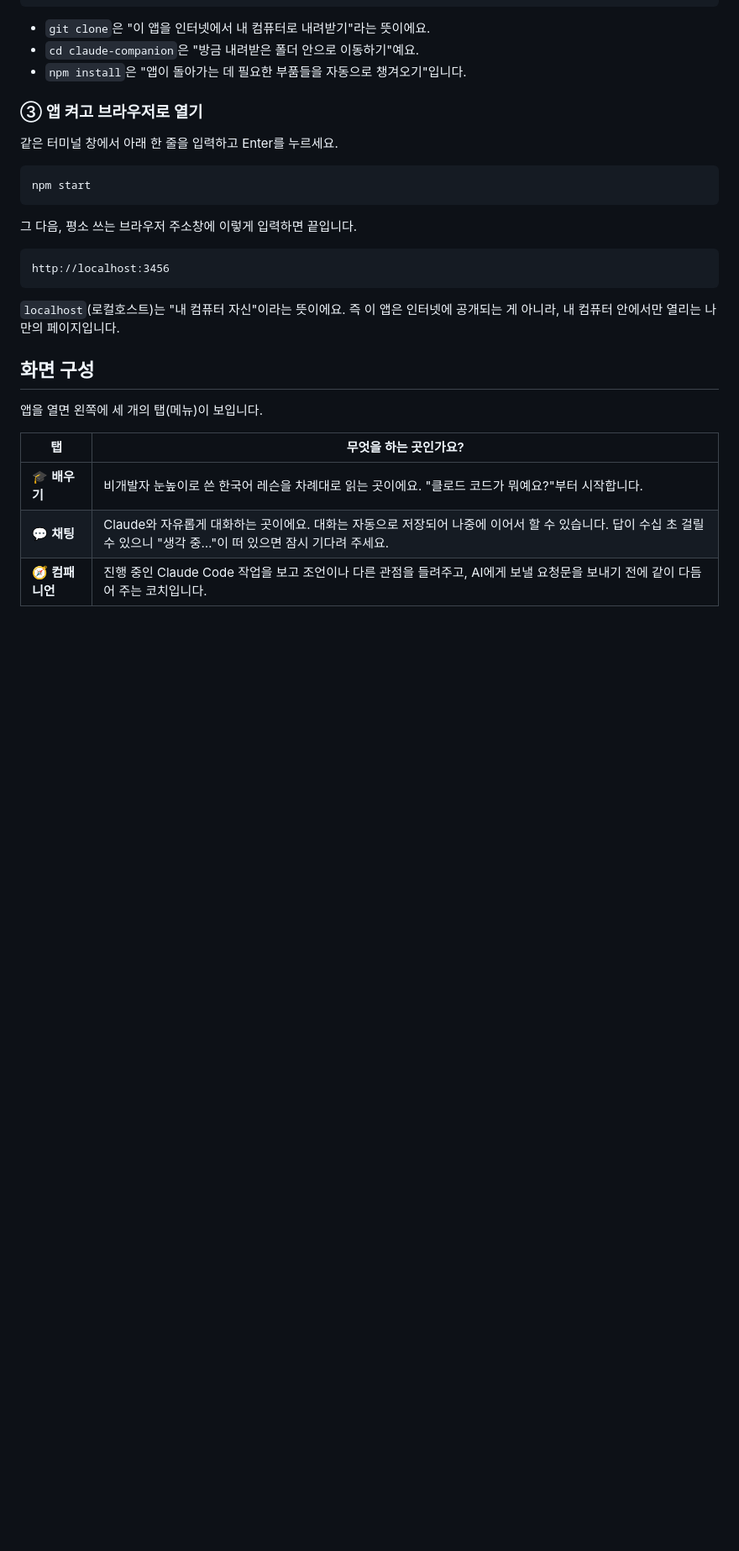
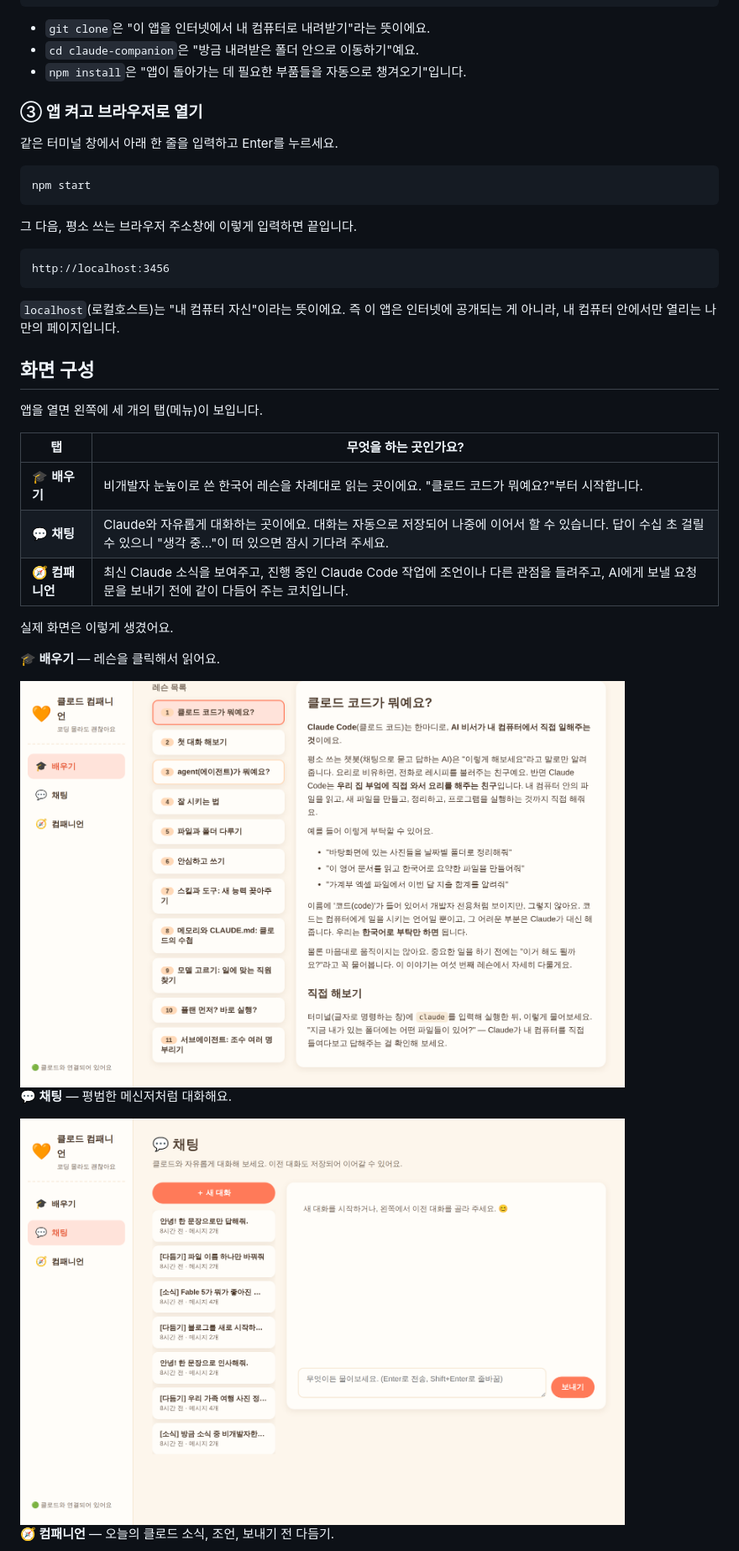
Before and after one commit to cooco119/claude-companion, a Markdown page: README.md, the part around one of its changes. Shown at 84% size. GitHub-like rendering; pictures changed too: assets/screenshots/chat.png (added), assets/screenshots/learn-lesson.png (added); blank space fills up the shorter version.

Commit message:
Add signup guide, app screenshots, and agent install guide to README
Co-Authored-By: Claude Opus 4.8 <noreply@anthropic.com>

```diff
--- a/README.md
+++ b/README.md
@@ -63,4 +69,17 @@ http://localhost:3456
 |---|---|
 | 🎓 **배우기** | 비개발자 눈높이로 쓴 한국어 레슨을 차례대로 읽는 곳이에요. "클로드 코드가 뭐예요?"부터 시작합니다. |
 | 💬 **채팅** | Claude와 자유롭게 대화하는 곳이에요. 대화는 자동으로 저장되어 나중에 이어서 할 수 있습니다. 답이 수십 초 걸릴 수 있으니 "생각 중…"이 떠 있으면 잠시 기다려 주세요. |
-| 🧭 **컴패니언** | 진행 중인 Claude Code 작업을 보고 조언이나 다른 관점을 들려주고, AI에게 보낼 요청문을 보내기 전에 같이 다듬어 주는 코치입니다. |
+| 🧭 **컴패니언** | 최신 Claude 소식을 보여주고, 진행 중인 Claude Code 작업에 조언이나 다른 관점을 들려주고, AI에게 보낼 요청문을 보내기 전에 같이 다듬어 주는 코치입니다. |
+
+실제 화면은 이렇게 생겼어요.
+
+**🎓 배우기** — 레슨을 클릭해서 읽어요.
+
+<img src="assets/screenshots/learn-lesson.png" alt="배우기 탭 — 레슨 '클로드 코드가 뭐예요?'를 읽는 화면" width="720">
+
+**💬 채팅** — 평범한 메신저처럼 대화해요.
+
+<img src="assets/screenshots/chat.png" alt="채팅 탭 — 대화 목록과 입력창" width="720">
+
+**🧭 컴패니언** — 오늘의 클로드 소식, 조언, 보내기 전 다듬기.
+
```
Also changed, not shown: other parts of README.md (+41 -2 lines), docs/getting-started.md (+11 -2 lines), assets/screenshots/companion.png (added).
